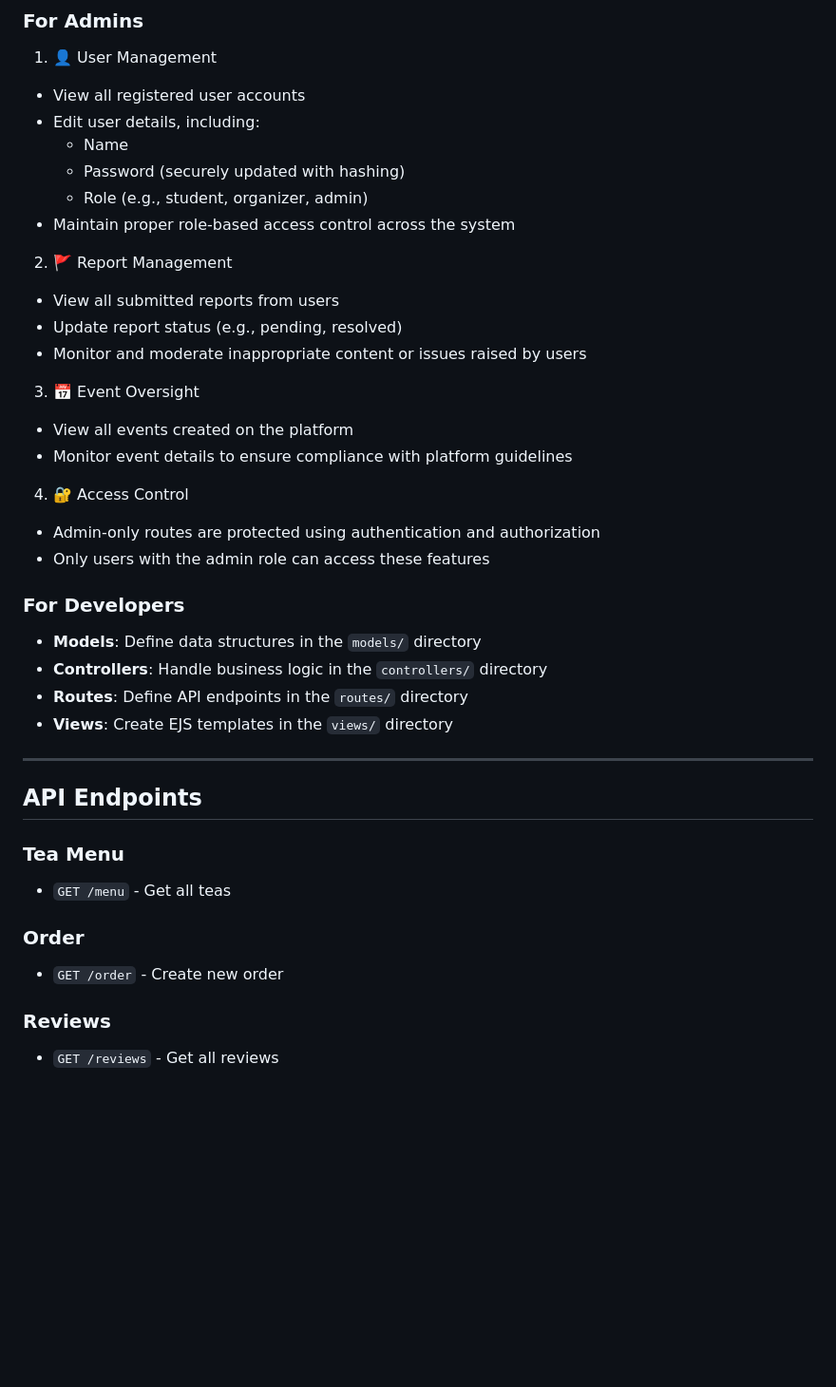
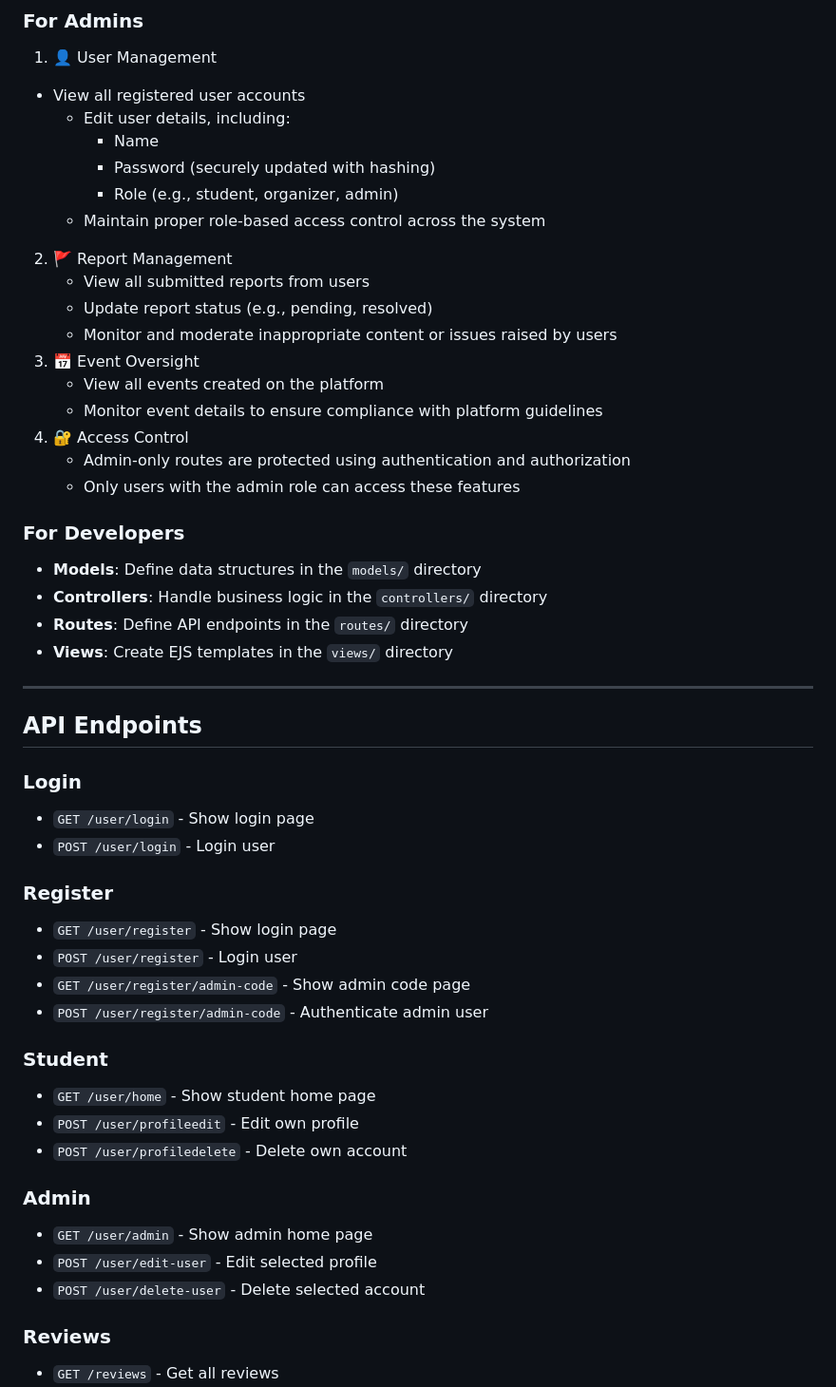
Before and after one commit to hovictoria/WebAssignment, a Markdown page: README.md, the part around the change. Shown at 95% size. GitHub-like rendering; blank space fills up the shorter version.

```diff
--- a/README.md
+++ b/README.md
@@ -83,21 +83,21 @@ PORT=8000
 ### For Admins
 1. 👤 User Management
 - View all registered user accounts
-- Edit user details, including:
-   - Name
-   - Password (securely updated with hashing)
-   - Role (e.g., student, organizer, admin)
-- Maintain proper role-based access control across the system
+   - Edit user details, including:
+      - Name
+      - Password (securely updated with hashing)
+      - Role (e.g., student, organizer, admin)
+   - Maintain proper role-based access control across the system
 2. 🚩 Report Management
-- View all submitted reports from users
-- Update report status (e.g., pending, resolved)
-- Monitor and moderate inappropriate content or issues raised by users
+   - View all submitted reports from users
+   - Update report status (e.g., pending, resolved)
+   - Monitor and moderate inappropriate content or issues raised by users
 3. 📅 Event Oversight
-- View all events created on the platform
-- Monitor event details to ensure compliance with platform guidelines
+   - View all events created on the platform
+   - Monitor event details to ensure compliance with platform guidelines
 4. 🔐 Access Control
-- Admin-only routes are protected using authentication and authorization
-- Only users with the admin role can access these features
+   - Admin-only routes are protected using authentication and authorization
+   - Only users with the admin role can access these features
 
 ### For Developers
 - **Models**: Define data structures in the `models/` directory
@@ -108,11 +108,25 @@ PORT=8000
 ---
 
 ## API Endpoints
-### Tea Menu
-- `GET /menu` - Get all teas
+### Login
+- `GET /user/login` - Show login page
+- `POST /user/login` - Login user
 
-### Order
-- `GET /order` - Create new order
+### Register
+- `GET /user/register` - Show login page
+- `POST /user/register` - Login user
+- `GET /user/register/admin-code` - Show admin code page
+- `POST /user/register/admin-code` - Authenticate admin user
+
+### Student
+- `GET /user/home` - Show student home page
+- `POST /user/profileedit` - Edit own profile
+- `POST /user/profiledelete` - Delete own account
+
+### Admin
+- `GET /user/admin` - Show admin home page
+- `POST /user/edit-user` - Edit selected profile
+- `POST /user/delete-user` - Delete selected account
 
 ### Reviews
 - `GET /reviews` - Get all reviews
```
